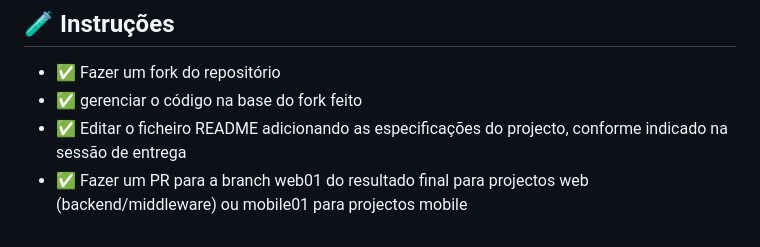
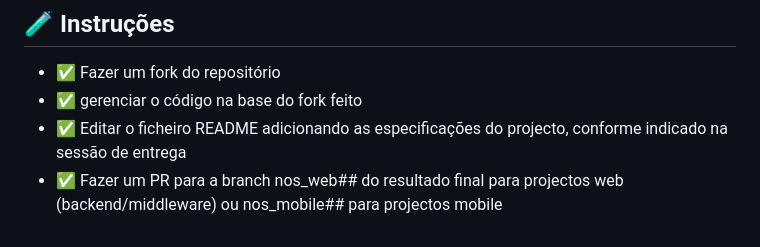
Before and after one commit to nseguros/hackathon-challenge, a Markdown page: README.md, the part around the change. Rendered like a GitHub page.

```diff
--- a/README.md
+++ b/README.md
@@ -48,4 +48,4 @@ O repositório deverá estar devidamente organizado, com controlo de versões (v
 - ✅ Fazer um fork do repositório
 - ✅ gerenciar o código na base do fork feito
 - ✅ Editar o ficheiro README adicionando as especificações do projecto, conforme indicado na sessão de entrega
-- ✅ Fazer um PR para a branch web01 do resultado final para projectos web (backend/middleware) ou mobile01 para projectos mobile
+- ✅ Fazer um PR para a branch nos_web## do resultado final para projectos web (backend/middleware) ou nos_mobile## para projectos mobile
```
